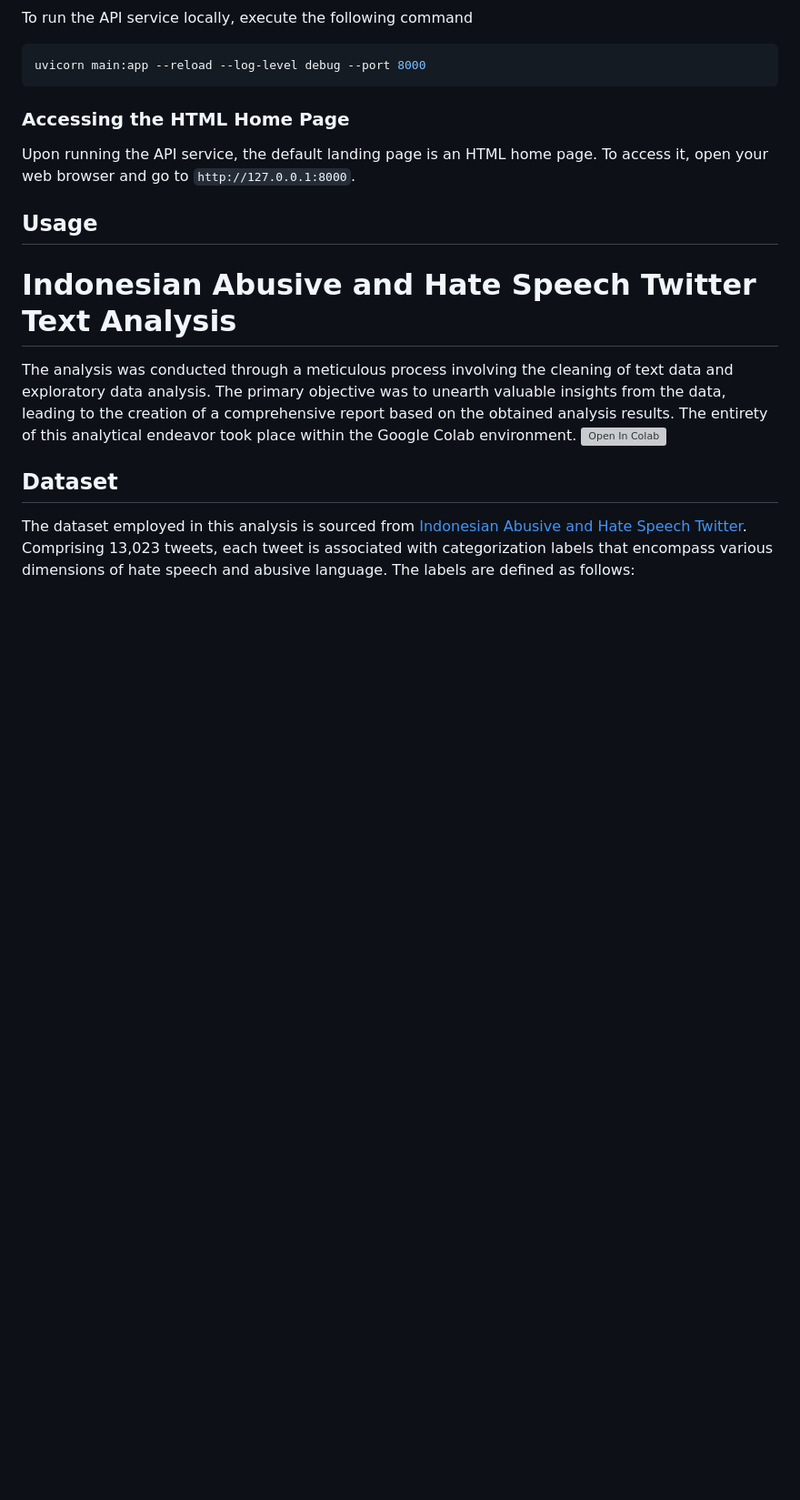
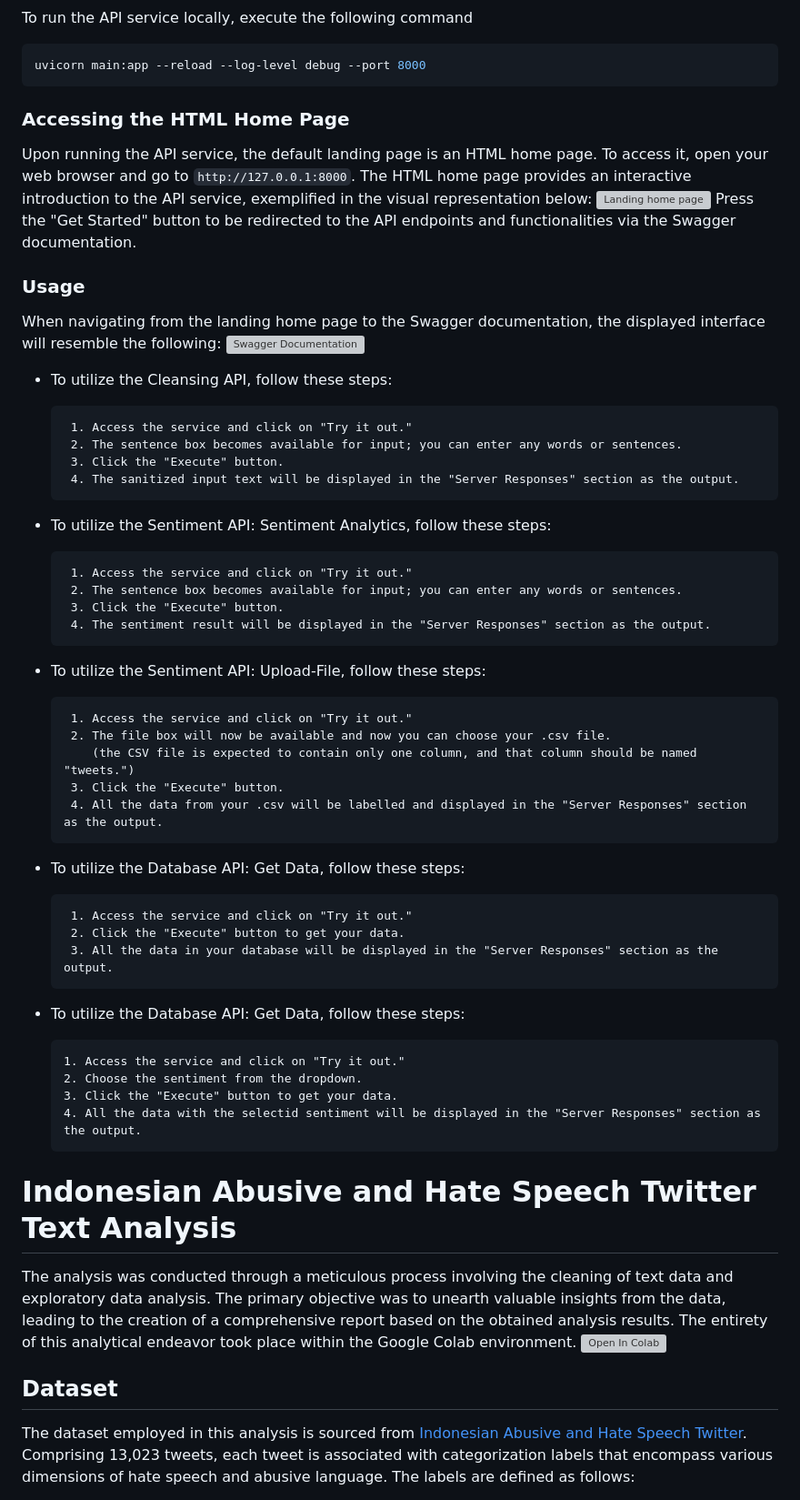
Before and after one commit to alyahusnachoirunnisa/2300968_11_Aly_hate-speech_Gold, a Markdown page: README.md, the part around the change printed below. Shown: that part at 91% size. Drawn GitHub-style; blank space fills up the shorter version; grey boxes are pictures that could not be loaded.

````diff
--- a/README.md
+++ b/README.md
@@ -46,9 +46,53 @@ uvicorn main:app --reload --log-level debug --port 8000
 ```
 
 ### Accessing the HTML Home Page
-Upon running the API service, the default landing page is an HTML home page. To access it, open your web browser and go to `http://127.0.0.1:8000`.
+Upon running the API service, the default landing page is an HTML home page. To access it, open your web browser and go to `http://127.0.0.1:8000`. The HTML home page provides an interactive introduction to the API service, exemplified in the visual representation below:
+![Landing home page](https://github.com/alyahusnachoirunnisa/Twitter-analysis-report-and-API/blob/master/Visualization/landing%20home%20page.png)
+Press the "Get Started" button to be redirected to the API endpoints and functionalities via the Swagger documentation.
 
-## Usage
+### Usage
+When navigating from the landing home page to the Swagger documentation, the displayed interface will resemble the following:
+![Swagger Documentation](https://github.com/alyahusnachoirunnisa/Twitter-analysis-report-and-API/blob/master/Visualization/swagger%20documentation%20page.png)
+
+- To utilize the Cleansing API, follow these steps:
+  ```
+   1. Access the service and click on "Try it out."
+   2. The sentence box becomes available for input; you can enter any words or sentences.
+   3. Click the "Execute" button.
+   4. The sanitized input text will be displayed in the "Server Responses" section as the output.
+   ```
+
+- To utilize the Sentiment API: Sentiment Analytics, follow these steps:
+  ```
+   1. Access the service and click on "Try it out."
+   2. The sentence box becomes available for input; you can enter any words or sentences.
+   3. Click the "Execute" button.
+   4. The sentiment result will be displayed in the "Server Responses" section as the output.
+   ```
+
+- To utilize the Sentiment API: Upload-File, follow these steps:
+  ```
+   1. Access the service and click on "Try it out."
+   2. The file box will now be available and now you can choose your .csv file.
+      (the CSV file is expected to contain only one column, and that column should be named "tweets.")
+   3. Click the "Execute" button.
+   4. All the data from your .csv will be labelled and displayed in the "Server Responses" section as the output.
+   ```
+
+- To utilize the Database API: Get Data, follow these steps:
+  ```
+   1. Access the service and click on "Try it out."
+   2. Click the "Execute" button to get your data.
+   3. All the data in your database will be displayed in the "Server Responses" section as the output.
+   ```
+
+- To utilize the Database API: Get Data, follow these steps:
+  ```
+  1. Access the service and click on "Try it out."
+  2. Choose the sentiment from the dropdown.
+  3. Click the "Execute" button to get your data.
+  4. All the data with the selectid sentiment will be displayed in the "Server Responses" section as the output.
+   ```
 
 # Indonesian Abusive and Hate Speech Twitter Text Analysis
 The analysis was conducted through a meticulous process involving the cleaning of text data and exploratory data analysis. The primary objective was to unearth valuable insights from the data, leading to the creation of a comprehensive report based on the obtained analysis results. The entirety of this analytical endeavor took place within the Google Colab environment. [![Open In Colab](https://colab.research.google.com/assets/colab-badge.svg)](https://colab.research.google.com/drive/1KHyayCvFggPJk-jM7hZPt54LRA7-vo7f?usp=drive_link)
````
Also changed, not shown: other parts of README.md (+1 -1 lines).
